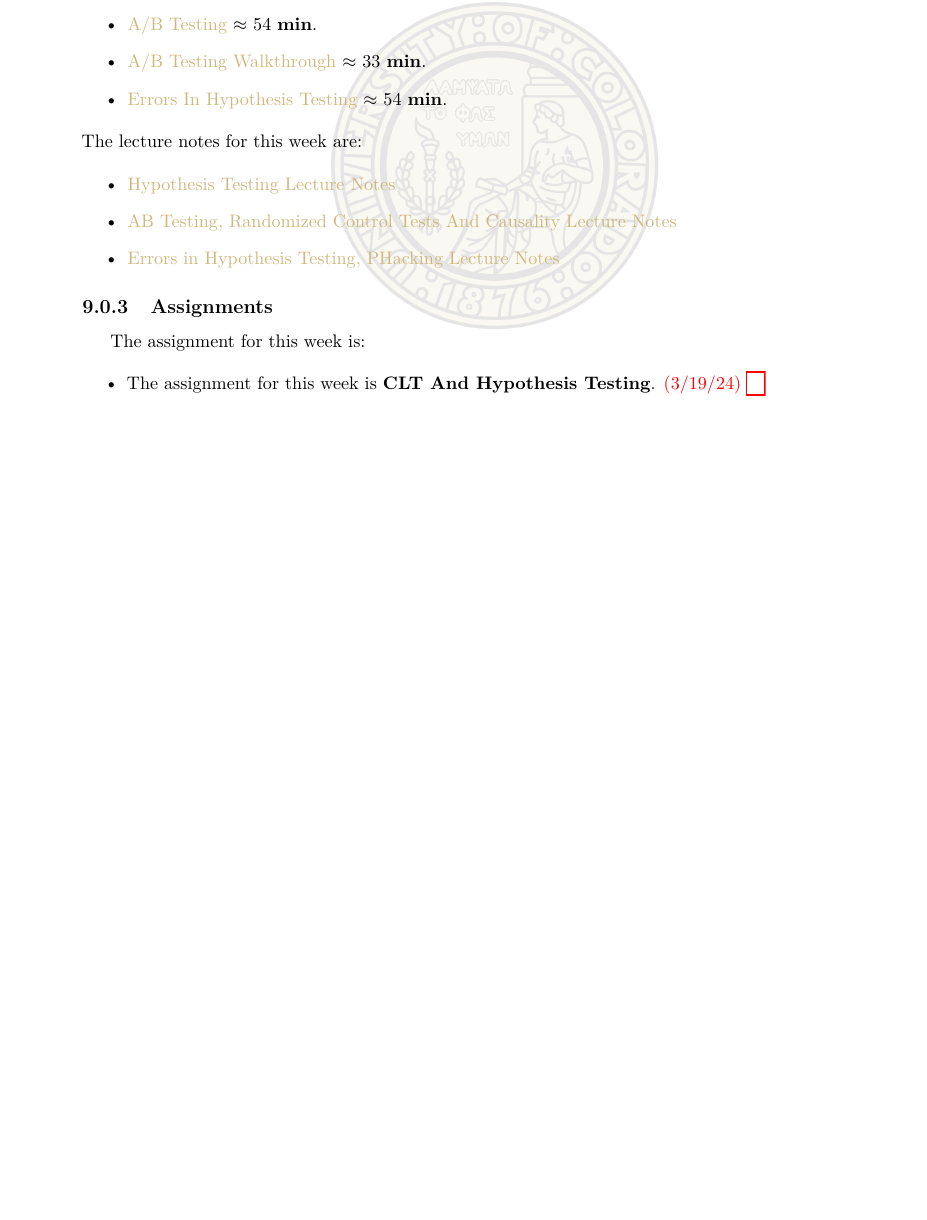
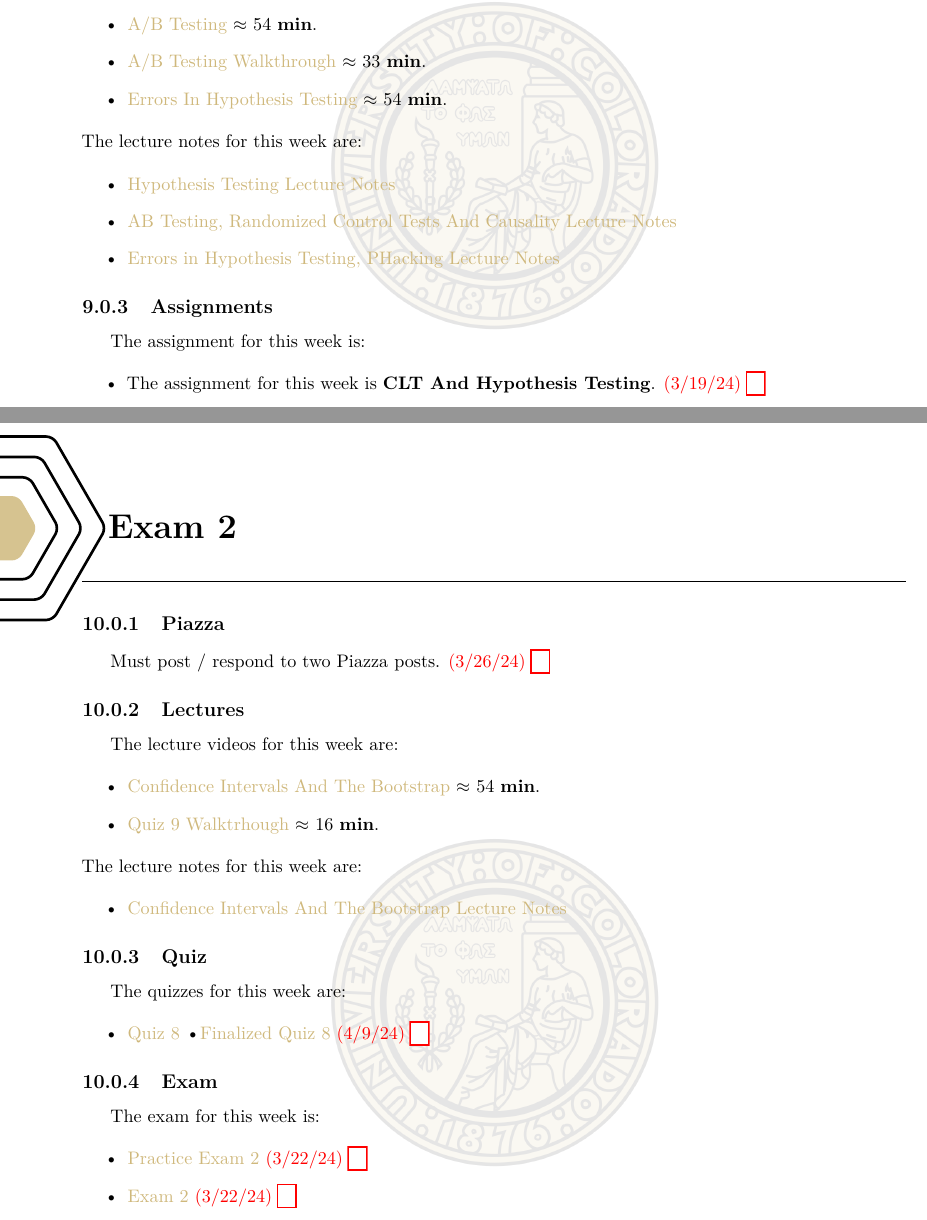
Before and after one commit to QuantumCompiler/CSPB-3022-Introduction-To-Data-Science-With-Probability-And-Statistics, a LaTeX thesis (CSPB 3022 - Notes/CSPB 3022 - Class Notes/main.tex, which reads CSPB 3022 - Notes/CSPB 3022 - Class Notes/Tex/Week 10 - Exam 2.tex): part of page 11 of 11 before the commit and two parts of pages 11 and 12 of 12 after it, the two joined at a grey line, cut so that both start at the same text, the shorter picture padded with empty space. Compiled offline with pdfLaTeX.

Commit message:
Class Notes Update 3/24/24

```diff
--- /dev/null
+++ b/CSPB 3022 - Notes/CSPB 3022 - Class Notes/Tex/Week 10 - Exam 2.tex
@@ -0,0 +1,45 @@
+\clearpage
+
+\renewcommand{\ChapTitle}{Week 10: (3/18 - 3/24)}
+\renewcommand{\SectionTitle}{Exam 2}
+
+\chapter{\ChapTitle}
+
+\section{\SectionTitle}
+\horizontalline{0}{0}
+
+\subsection{Piazza}
+
+Must post / respond to two Piazza posts. \assignment{3/26/24}{Piazza10DueDate}
+
+\subsection{Lectures}
+
+The lecture videos for this week are:
+
+\begin{itemize}
+    \item \lecture{https://applied.cs.colorado.edu/pluginfile.php/76462/mod_resource/content/2/CSCI3022_002_CASEE240_10_30_2023.mp4}{Confidence Intervals And The Bootstrap}{54}
+    \item \lecture{https://applied.cs.colorado.edu/pluginfile.php/76467/mod_resource/content/1/quiz9_walkthrough.mp4}{Quiz 9 Walktrhough}{16}
+\end{itemize}
+
+\noindent The lecture notes for this week are:
+
+\begin{itemize}
+    \item \pdflink{\LecNoteDir Confidence Intervals And The Bootstrap Lecture Notes.pdf}{Confidence Intervals And The Bootstrap Lecture Notes}
+\end{itemize}
+
+\subsection{Quiz}
+
+The quizzes for this week are:
+
+\begin{itemize}
+    \item \link{https://www.gradescope.com/courses/695750}{Quiz 8} \textbullet \pdflink{\QuizDir CSPB 3022 Quiz 8.pdf}{Finalized Quiz 8} \assignment{4/9/24}{Quiz8DueDate}
+\end{itemize}
+
+\subsection{Exam}
+
+The exam for this week is:
+
+\begin{itemize}
+    \item \link{https://applied.cs.colorado.edu/mod/quiz/view.php?id=56026}{Practice Exam 2} \assignment{3/22/24}{PracticeExam2DueDate}
+    \item \link{https://applied.cs.colorado.edu/mod/quiz/view.php?id=57303}{Exam 2} \assignment{3/22/24}{Exam2DueDate}
+\end{itemize}
```
Also changed, not shown: CSPB 3022 - Notes/CSPB 3022 - Class Notes/main.tex (+2 -0 lines), CSPB 3022 - Notes/CSPB 3022 - Class Notes/Lecture Notes/Confidence Intervals And The Bootstrap Lecture Notes.pdf (added), CSPB 3022 - Notes/CSPB 3022 - Class Notes/Quizzes/CSPB 3022 Quiz 8.pdf (added), CSPB 3022 - Notes/CSPB 3022 - Class Notes/main.pdf, 2 other files.
